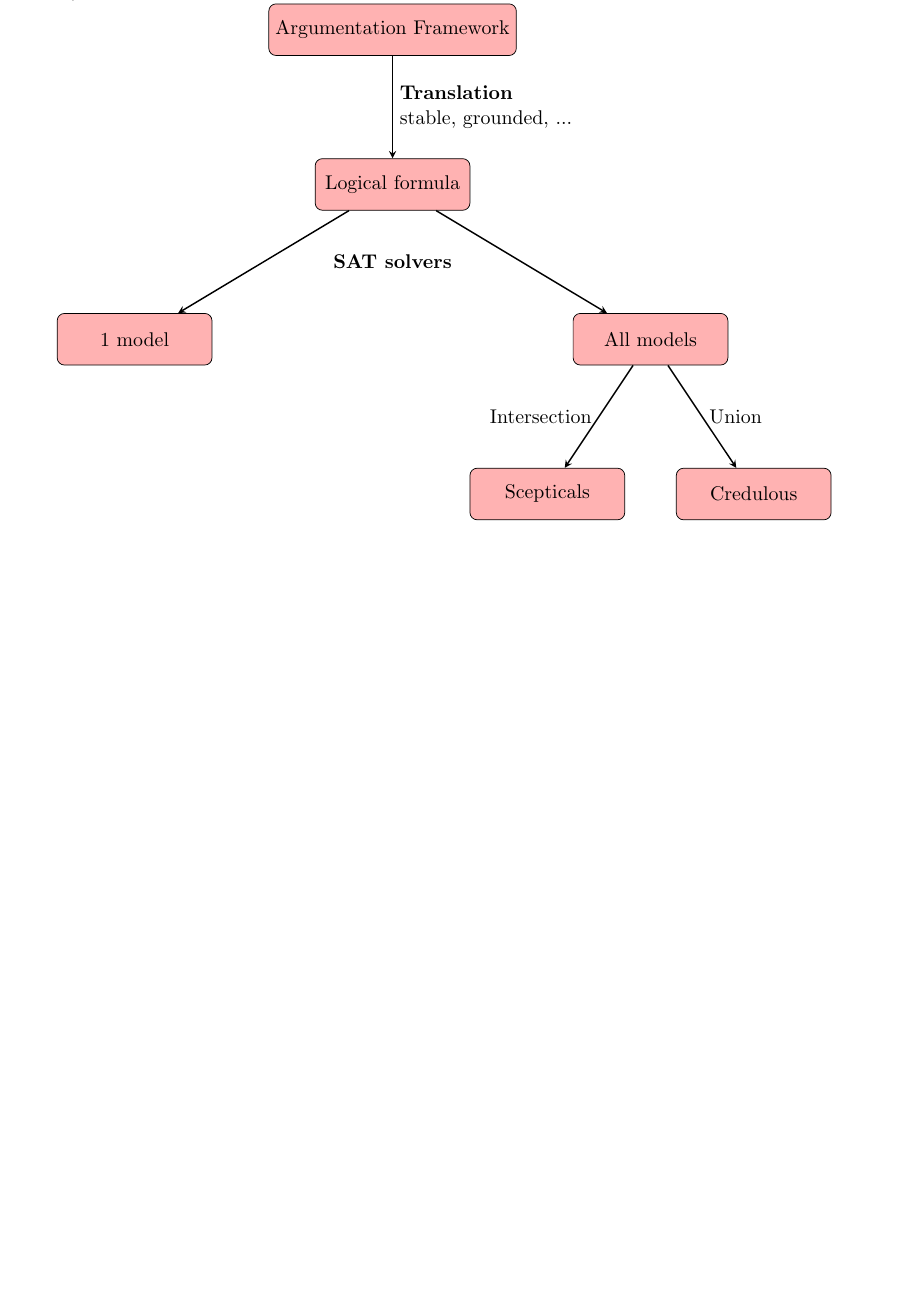
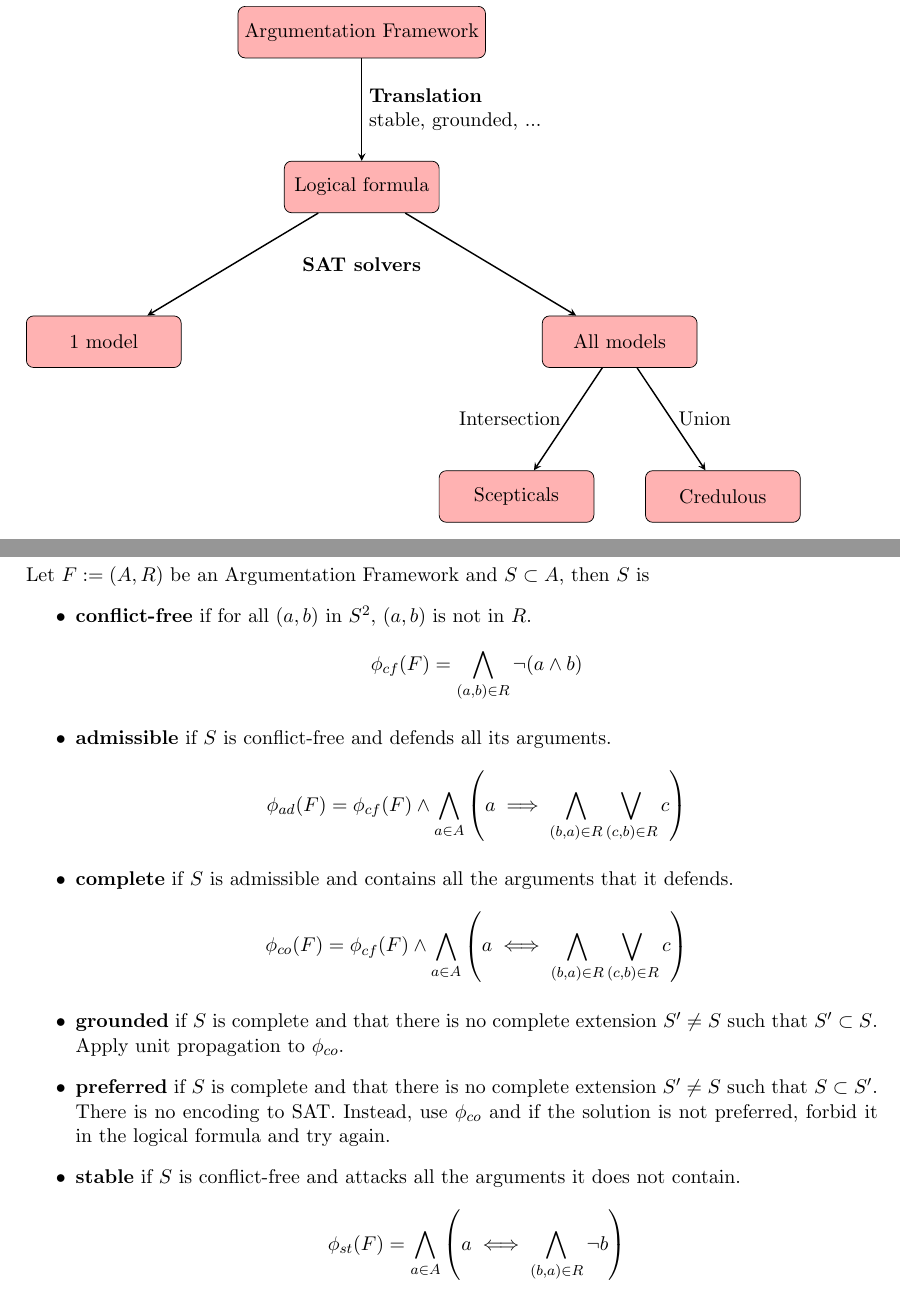
Before and after one commit to QuentinJanuel/PORTSAT, a LaTeX document (report/report.tex): part of page 3 of 3 before the commit and two parts of pages 3 and 4 of 5 after it, the two joined at a grey line, cut so that both start at the same text, the shorter picture padded with empty space. Compiled offline with pdfLaTeX.

Commit message:
extensions

```diff
--- a/report/report.tex
+++ b/report/report.tex
@@ -4,6 +4,8 @@
 \usepackage{graphicx}
 \usepackage{amsmath}
 \usepackage{amssymb}
+
+\pgfplotsset{compat=1.18}
 
 \usetikzlibrary{shapes.geometric, arrows}
 \tikzstyle{item} = [rectangle, rounded corners, minimum width=3cm, minimum height=1cm,text centered, draw=black, fill=red!30]\tikzstyle{arrow} = [thick,->,>=stealth]
@@ -48,4 +55,29 @@ Hello, World!
 \node(cred)[item, below of=satall, xshift=2cm]{Credulous};
 \draw[arrow] (satall) -- node[anchor=east]{Intersection} (scept);
 \draw[arrow] (satall) -- node[anchor=west]{Union} (cred);
+\end{tikzpicture}
+\newpage
 
+\section{Extensions}
+Let $F := (A, R)$ be an Argumentation Framework and $S \subset A$, then $S$ is
+\begin{itemize}
+
+\item \textbf{conflict-free} if for all $(a, b)$ in $S^2$, $(a, b)$ is not in $R$.
+$$
+\phi_{cf}(F) = \bigwedge_{(a, b) \in R} \lnot (a \land b)
+$$
+\item \textbf{admissible} if $S$ is conflict-free and defends all its arguments.
+$$
+\phi_{ad}(F) = \phi_{cf}(F) \land \bigwedge_{a \in A} \left( a \implies \bigwedge_{(b, a) \in R} \bigvee_{(c, b) \in R} c \right)
+$$
+\item \textbf{complete} if $S$ is admissible and contains all the arguments that it defends.
+$$
+\phi_{co}(F) = \phi_{cf}(F) \land \bigwedge_{a \in A} \left( a \iff \bigwedge_{(b, a) \in R} \bigvee_{(c, b) \in R} c \right)
+$$
+\item \textbf{grounded} if $S$ is complete and that there is no complete extension $S' \neq S$ such that $S' \subset S$.
+Apply unit propagation to $\phi_{co}$.
+\item \textbf{preferred} if $S$ is complete and that there is no complete extension $S' \neq S$ such that $S \subset S'$.
+There is no encoding to SAT. Instead, use $\phi_{co}$ and if the solution is not preferred, forbid it in the logical formula and try again.
+\item \textbf{stable} if $S$ is conflict-free and attacks all the arguments it does not contain.
+$$
+\phi_{st}(F) = \bigwedge_{a \in A}\left(a \iff \bigwedge_{(b, a)\in R} \lnot b\right)
```
Also changed, not shown: report/report.pdf, report/report.tex (35 more changed lines), 1 other file.
